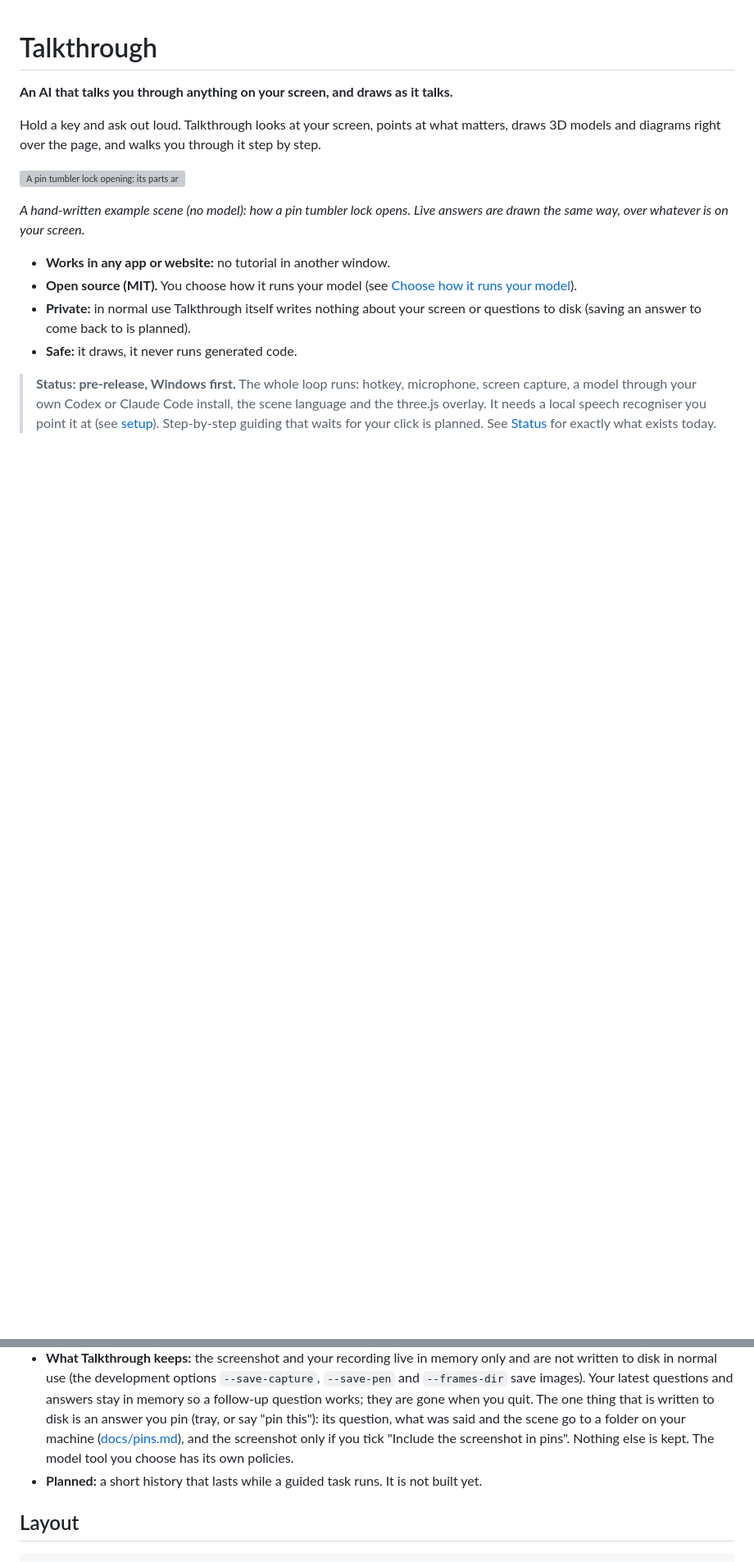
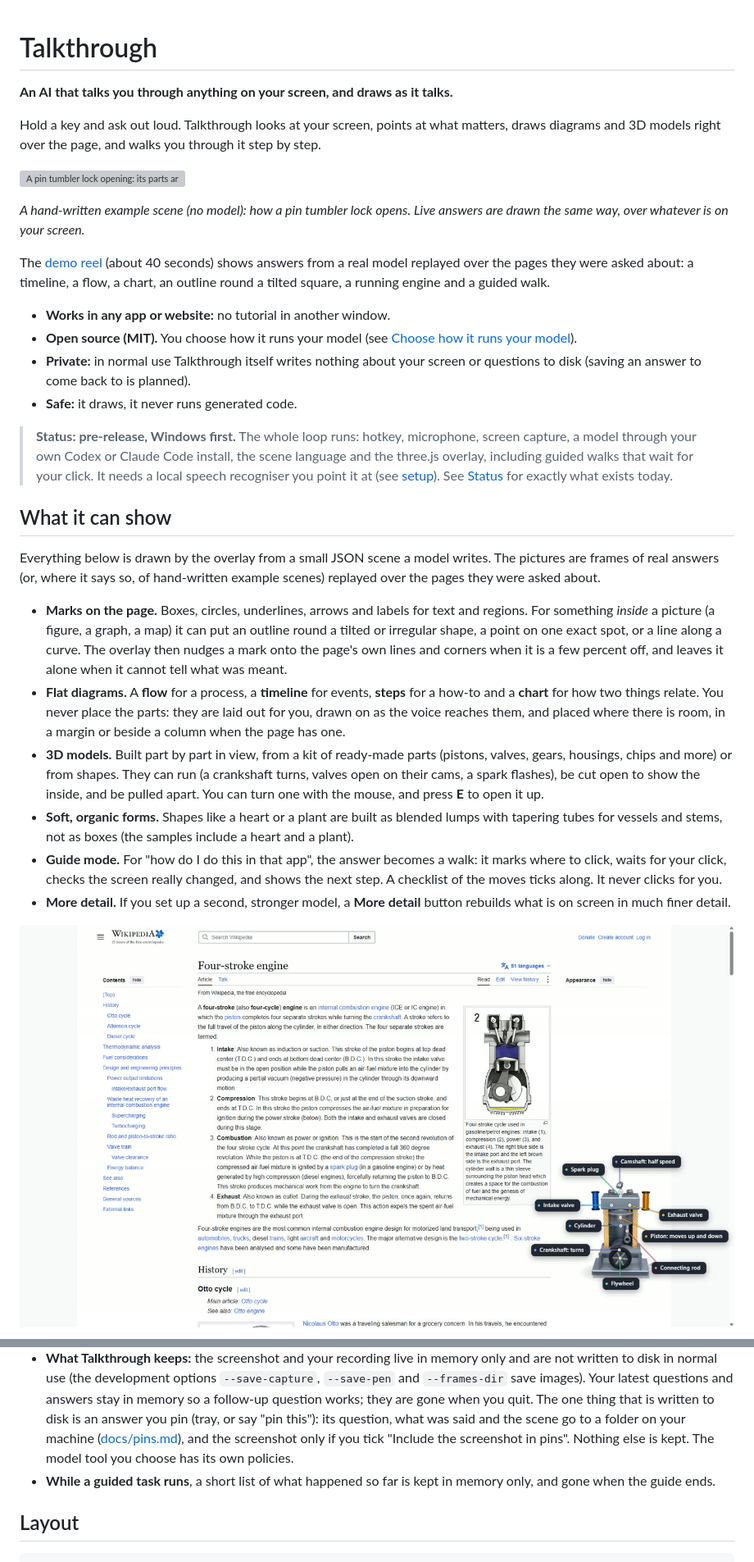
Before and after one commit to ProjectIdris/talkthrough, a Markdown page: README.md, 2 parts joined by grey strips. Shown at 82% size. Drawn GitHub-style; pictures changed too: docs/media/frame-engine.jpg (added); blank space fills up the shorter version; grey boxes are pictures that could not be loaded.

Commit message:
README: what it can show now (diagrams, marks, guide mode, organic forms, 3D) with frames from real answers
Co-Authored-By: Claude Sonnet 5.5 <noreply@anthropic.com>

```diff
--- a/README.md
+++ b/README.md
@@ -2,15 +2,31 @@
 
 **An AI that talks you through anything on your screen, and draws as it talks.**
 
-Hold a key and ask out loud. Talkthrough looks at your screen, points at what matters, draws 3D models and diagrams right over the page, and walks you through it step by step.
+Hold a key and ask out loud. Talkthrough looks at your screen, points at what matters, draws diagrams and 3D models right over the page, and walks you through it step by step.
 
 ![A pin tumbler lock opening: its parts are built and labelled, a key slides in, the pins lift and the plug turns.](docs/media/lock-demo.gif)
 
 *A hand-written example scene (no model): how a pin tumbler lock opens. Live answers are drawn the same way, over whatever is on your screen.*
+
+The [demo reel](docs/media/talkthrough-reel.mp4) (about 40 seconds) shows answers from a real model replayed over the pages they were asked about: a timeline, a flow, a chart, an outline round a tilted square, a running engine and a guided walk.
 
 - **Works in any app or website:** no tutorial in another window.
 - **Open source (MIT).** You choose how it runs your model (see [Choose how it runs your model](#choose-how-it-runs-your-model)).
 - **Private:** in normal use Talkthrough itself writes nothing about your screen or questions to disk (saving an answer to come back to is planned).
 - **Safe:** it draws, it never runs generated code.
 
-> **Status: pre-release, Windows first.** The whole loop runs: hotkey, microphone, screen capture, a model through your own Codex or Claude Code install, the scene language and the three.js overlay. It needs a local speech recogniser you point it at (see [setup](docs/setup.md)). Step-by-step guiding that waits for your click is planned. See [Status](#status) for exactly what exists today.
+> **Status: pre-release, Windows first.** The whole loop runs: hotkey, microphone, screen capture, a model through your own Codex or Claude Code install, the scene language and the three.js overlay, including guided walks that wait for your click. It needs a local speech recogniser you point it at (see [setup](docs/setup.md)). See [Status](#status) for exactly what exists today.
+
+## What it can show
+
+Everything below is drawn by the overlay from a small JSON scene a model writes. The pictures are frames of real answers (or, where it says so, of hand-written example scenes) replayed over the pages they were asked about.
+
+- **Marks on the page.** Boxes, circles, underlines, arrows and labels for text and regions. For something *inside* a picture (a figure, a graph, a map) it can put an outline round a tilted or irregular shape, a point on one exact spot, or a line along a curve. The overlay then nudges a mark onto the page's own lines and corners when it is a few percent off, and leaves it alone when it cannot tell what was meant.
+- **Flat diagrams.** A **flow** for a process, a **timeline** for events, **steps** for a how-to and a **chart** for how two things relate. You never place the parts: they are laid out for you, drawn on as the voice reaches them, and placed where there is room, in a margin or beside a column when the page has one.
+- **3D models.** Built part by part in view, from a kit of ready-made parts (pistons, valves, gears, housings, chips and more) or from shapes. They can run (a crankshaft turns, valves open on their cams, a spark flashes), be cut open to show the inside, and be pulled apart. You can turn one with the mouse, and press **E** to open it up.
+- **Soft, organic forms.** Shapes like a heart or a plant are built as blended lumps with tapering tubes for vessels and stems, not as boxes (the samples include a heart and a plant).
+- **Guide mode.** For "how do I do this in that app", the answer becomes a walk: it marks where to click, waits for your click, checks the screen really changed, and shows the next step. A checklist of the moves ticks along. It never clicks for you.
+- **More detail.** If you set up a second, stronger model, a **More detail** button rebuilds what is on screen in much finer detail.
+
+![A four-stroke engine built over the Wikipedia article, with its parts labelled.](docs/media/frame-engine.jpg)
+
@@ -107,7 +139,7 @@ Windows is the first platform.
 
 - **What leaves the app:** your screenshot and the text of your question go to the model you chose (see above), and your recording goes to the speech server whose address you set (meant to be on your own machine; none is built in). If you set a backend address, a question you hand to it also goes there with its screenshot, the earlier questions and what is on screen. Nothing else.
 - **What Talkthrough keeps:** the screenshot and your recording live in memory only and are not written to disk in normal use (the development options `--save-capture`, `--save-pen` and `--frames-dir` save images). Your latest questions and answers stay in memory so a follow-up question works; they are gone when you quit. The one thing that is written to disk is an answer you pin (tray, or say "pin this"): its question, what was said and the scene go to a folder on your machine ([docs/pins.md](docs/pins.md)), and the screenshot only if you tick "Include the screenshot in pins". Nothing else is kept. The model tool you choose has its own policies.
-- **Planned:** a short history that lasts while a guided task runs. It is not built yet.
+- **While a guided task runs**, a short list of what happened so far is kept in memory only, and gone when the guide ends.
 
 ## Layout
 
```
Also changed, not shown: other parts of README.md (+18 -2 lines), docs/media/frame-chart.jpg (added), docs/media/frame-flow.jpg (added), docs/media/frame-guide.jpg (added), docs/media/frame-outline.jpg (added), docs/media/frame-timeline.jpg (added).
